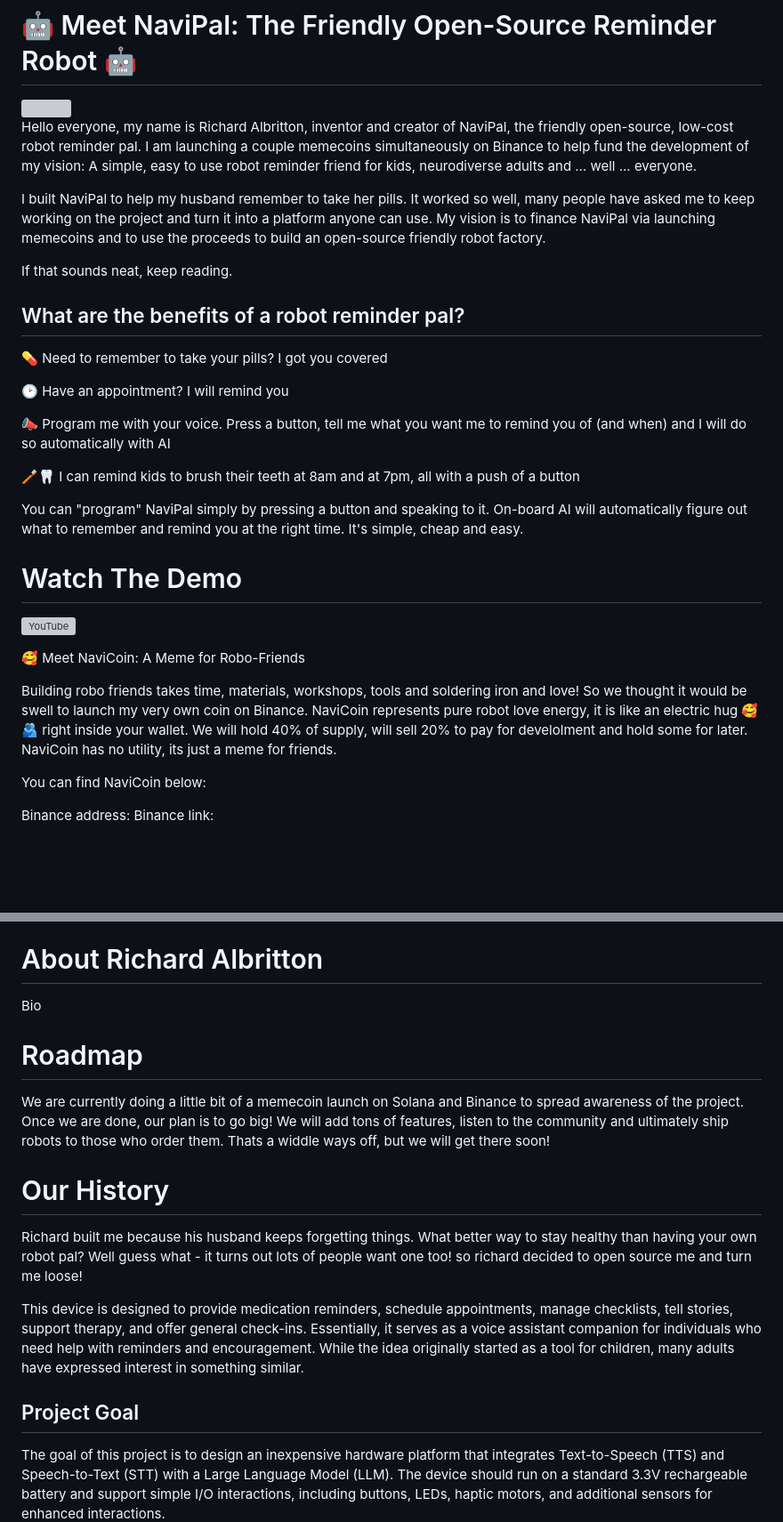
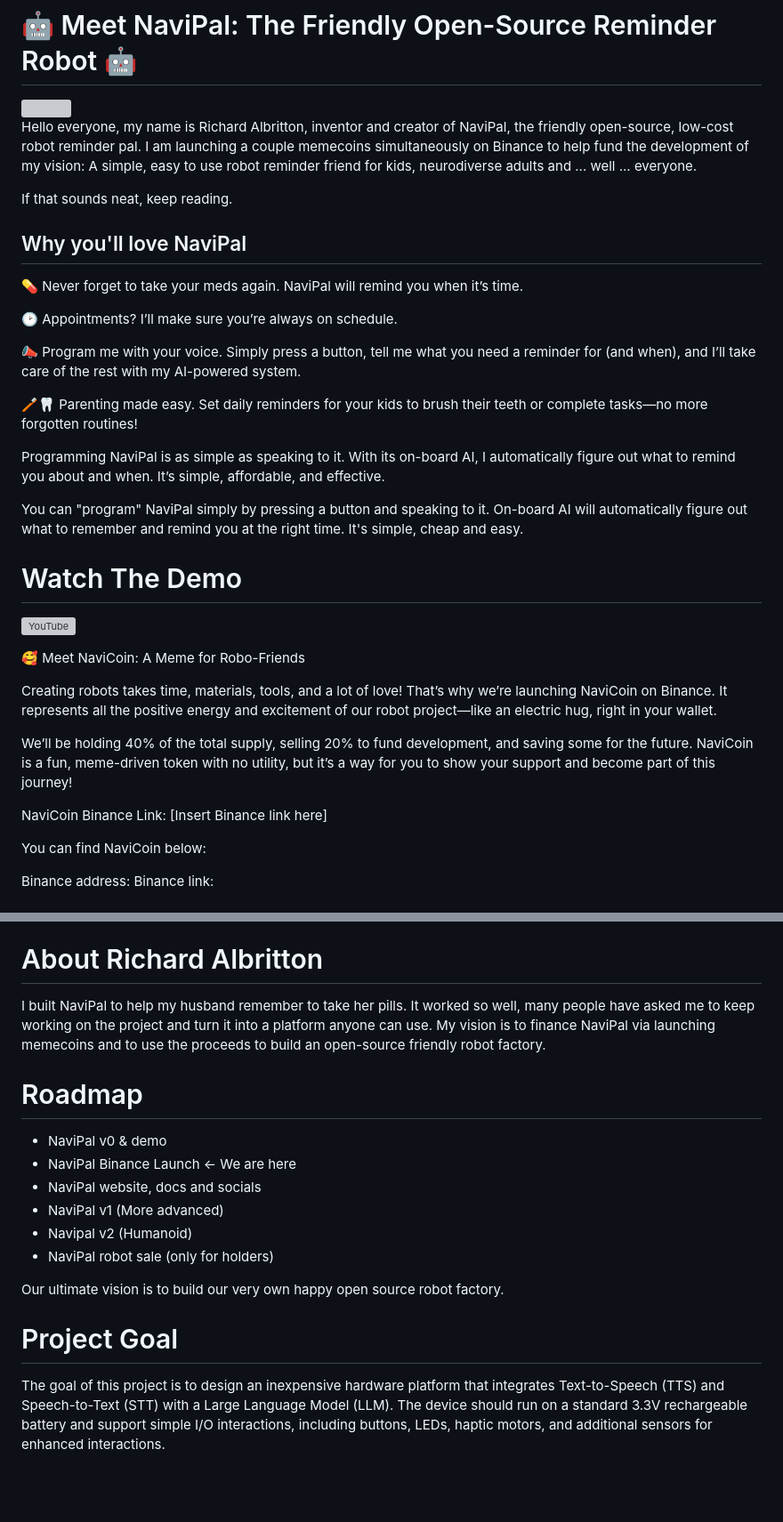
Before and after one commit to RichardA1/NaviPal-AI-Assistant, a Markdown page: README.md, 2 parts joined by grey strips. Shown: that part at 89% size. Rendered like a GitHub page; blank space fills up the shorter version; grey boxes are pictures that could not be loaded.

```diff
--- a/README.md
+++ b/README.md
@@ -4,19 +4,19 @@
 
 Hello everyone, my name is Richard Albritton, inventor and creator of NaviPal, the friendly open-source, low-cost robot reminder pal. I am launching a couple memecoins simultaneously on Binance to help fund the development of my vision: A simple, easy to use robot reminder friend for kids, neurodiverse adults and ... well ... everyone.
 
-I built NaviPal to help my husband remember to take her pills. It worked so well, many people have asked me to keep working on the project and turn it into a platform anyone can use. My vision is to finance NaviPal via launching memecoins and to use the proceeds to build an open-source friendly robot factory.
-
 If that sounds neat, keep reading.
 
-## What are the benefits of a robot reminder pal?
+## Why you'll love NaviPal
 
-💊 Need to remember to take your pills? I got you covered
+💊 Never forget to take your meds again. NaviPal will remind you when it’s time.
 
-🕑 Have an appointment? I will remind you
+🕑 Appointments? I’ll make sure you’re always on schedule.
 
-📣 Program me with your voice. Press a button, tell me what you want me to remind you of (and when) and I will do so automatically with AI
+📣 Program me with your voice. Simply press a button, tell me what you need a reminder for (and when), and I’ll take care of the rest with my AI-powered system.
 
-🪥🦷 I can remind kids to brush their teeth at 8am and at 7pm, all with a push of a button
+🪥🦷 Parenting made easy. Set daily reminders for your kids to brush their teeth or complete tasks—no more forgotten routines!
+
+Programming NaviPal is as simple as speaking to it. With its on-board AI, I automatically figure out what to remind you about and when. It’s simple, affordable, and effective.
 
 You can "program" NaviPal simply by pressing a button and speaking to it. On-board AI will automatically figure out what to remember and remind you at the right time. It's simple, cheap and easy.
 
@@ -26,7 +26,11 @@ You can "program" NaviPal simply by pressing a button and speaking to it. On-boa
 
 🥰 Meet NaviCoin: A Meme for Robo-Friends
 
-Building robo friends takes time, materials, workshops, tools and soldering iron and love! So we thought it would be swell to launch my very own coin on Binance. NaviCoin represents pure robot love energy, it is like an electric hug 🥰🫂 right inside your wallet. We will hold 40% of supply, will sell 20% to pay for develolment and hold some for later. NaviCoin has no utility, its just a meme for friends.
+Creating robots takes time, materials, tools, and a lot of love! That’s why we’re launching NaviCoin on Binance. It represents all the positive energy and excitement of our robot project—like an electric hug, right in your wallet.
+
+We’ll be holding 40% of the total supply, selling 20% to fund development, and saving some for the future. NaviCoin is a fun, meme-driven token with no utility, but it’s a way for you to show your support and become part of this journey!
+
+NaviCoin Binance Link: [Insert Binance link here]
 
 You can find NaviCoin below:
 
@@ -42,21 +46,21 @@ Join us on Telegram:
 
 # About Richard Albritton
 
-Bio
+I built NaviPal to help my husband remember to take her pills. It worked so well, many people have asked me to keep working on the project and turn it into a platform anyone can use. My vision is to finance NaviPal via launching memecoins and to use the proceeds to build an open-source friendly robot factory.
 
 # Roadmap
 
-We are currently doing a little bit of a memecoin launch on Solana and Binance to spread awareness of the project. Once we are done, our plan is to go big! We will add tons of features, listen to the community and ultimately ship robots to those who order them. Thats a widdle ways off, but we will get there soon!
+* NaviPal v0 & demo
+* NaviPal Binance Launch <- We are here
+* NaviPal website, docs and socials
+* NaviPal v1 (More advanced)
+* Navipal v2 (Humanoid)
+* NaviPal robot sale (only for holders)
 
-# Our History
+Our ultimate vision is to build our very own happy open source robot factory.
 
-Richard built me because his husband keeps forgetting things. What better way to stay healthy than having your own robot pal? Well guess what - it turns out lots of people want one too! so richard decided to open source me and turn me loose!
+# Project Goal
 
-This device is designed to provide medication reminders, schedule appointments, manage checklists, tell stories, support therapy, and offer general check-ins. Essentially, it serves as a voice assistant companion for individuals who need help with reminders and encouragement. While the idea originally started as a tool for children, many adults have expressed interest in something similar.
-
-
-
-## Project Goal
 The goal of this project is to design an inexpensive hardware platform that integrates Text-to-Speech (TTS) and Speech-to-Text (STT) with a Large Language Model (LLM). The device should run on a standard 3.3V rechargeable battery and support simple I/O interactions, including buttons, LEDs, haptic motors, and additional sensors for enhanced interactions.
 
 ## Prototype Parts List:
```
